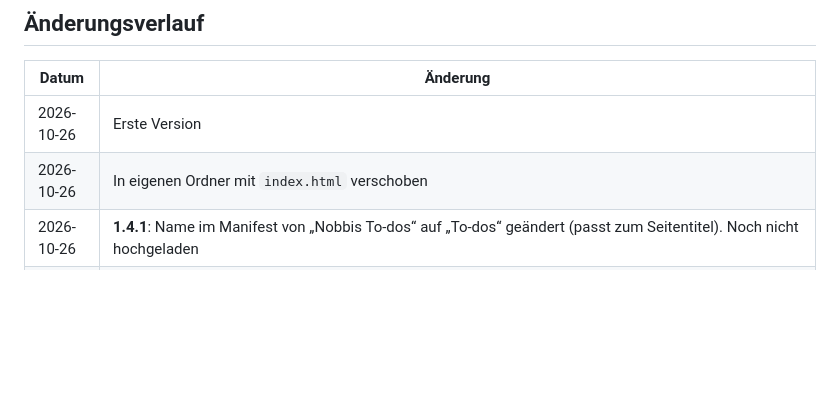
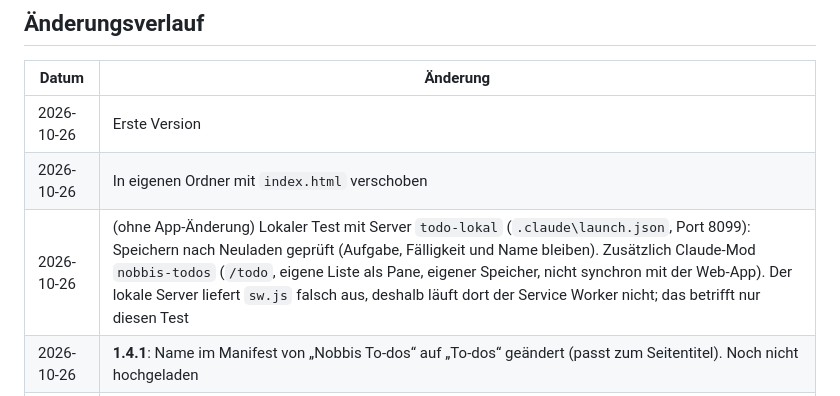
Before and after one commit to nosz/todoapp, a Markdown page: README.md, the part around the change. Rendered like a GitHub page; blank space fills up the shorter version.

```diff
--- a/README.md
+++ b/README.md
@@ -75,6 +75,7 @@ Aufgaben in Sekunden erfassen: Seite öffnen, tippen, Enter. Das Eingabefeld ist
 |---|---|
 | 2026-10-26 | Erste Version |
 | 2026-10-26 | In eigenen Ordner mit `index.html` verschoben |
+| 2026-10-26 | (ohne App-Änderung) Lokaler Test mit Server `todo-lokal` (`.claude\launch.json`, Port 8099): Speichern nach Neuladen geprüft (Aufgabe, Fälligkeit und Name bleiben). Zusätzlich Claude-Mod `nobbis-todos` (`/todo`, eigene Liste als Pane, eigener Speicher, nicht synchron mit der Web-App). Der lokale Server liefert `sw.js` falsch aus, deshalb läuft dort der Service Worker nicht; das betrifft nur diesen Test |
 | 2026-10-26 | **1.4.1**: Name im Manifest von „Nobbis To-dos“ auf „To-dos“ geändert (passt zum Seitentitel). Noch nicht hochgeladen |
 | 2026-10-26 | **1.4.0**: Datum pro Aufgabe. „Erstellt“ setzt die App automatisch (nicht änderbar; alte Aufgaben nehmen das Datum aus ihrer ID). „Fällig bis“ ist optional, beim Anlegen und später änderbar; überfällige offene Aufgaben werden rot mit Warn-Icon markiert. Sortierung: Stern, dann früheste Fälligkeit (ohne Datum zuletzt), dann neueste. Export/Import enthalten beide Daten. Noch nicht hochgeladen |
 | 2026-10-26 | **1.3.1**: Warnung „Speichern nicht möglich“ erscheint nur noch, wenn ein Test-Schreiben in den `localStorage` wirklich scheitert (vorher auch bei defekten Altdaten), mit genauerem Text und Hinweis auf Export. Die Warnung in der Vorschau kam, weil dort das Speichern gesperrt ist. Noch nicht hochgeladen |
```
